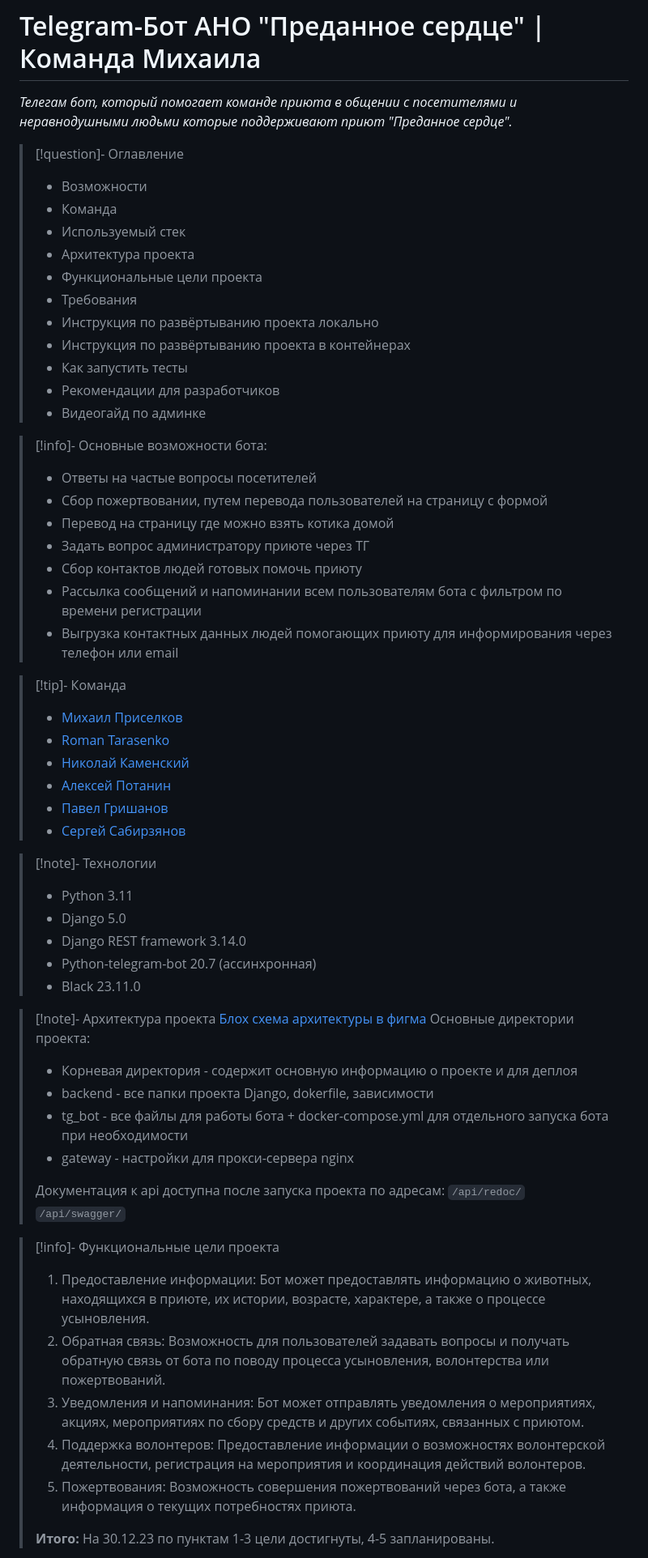
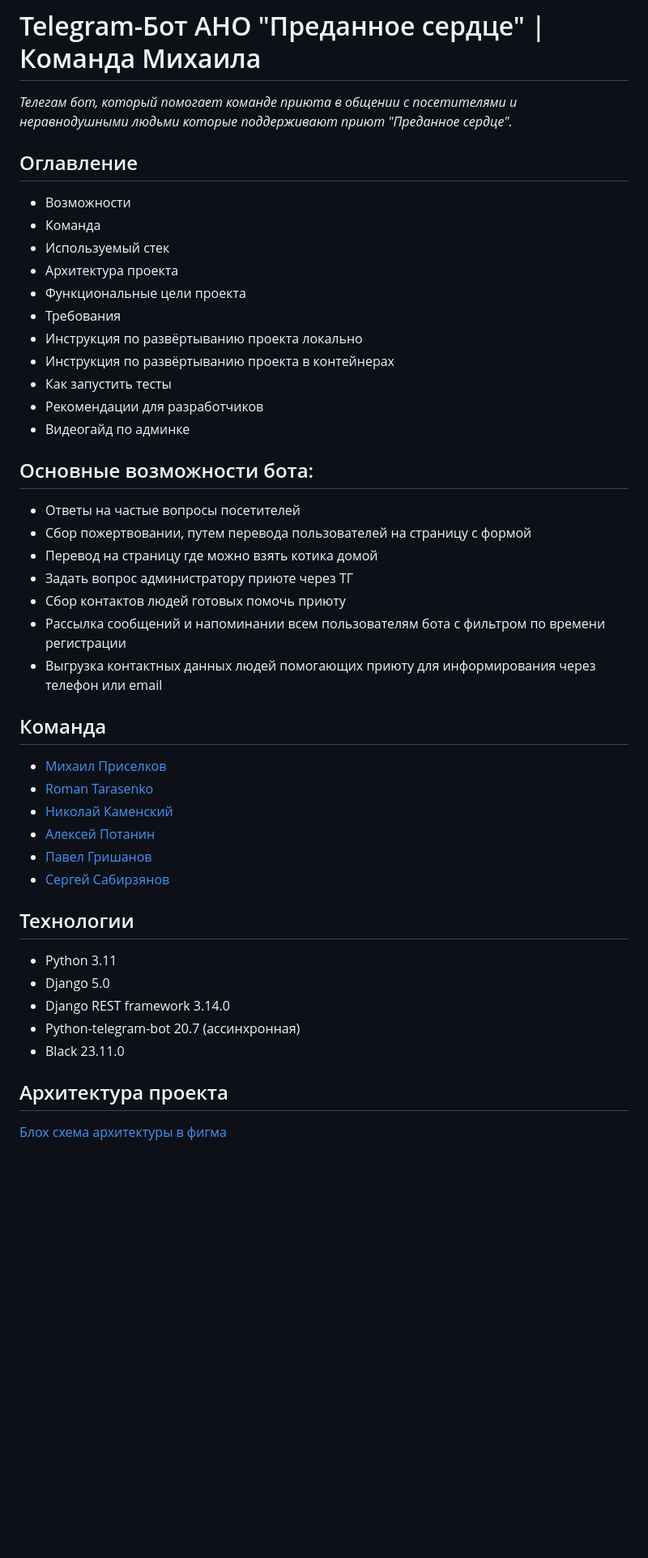
Before and after one commit to Studio-Yandex-Practicum/predannoeserdce_bot_misha, a Markdown page: README.md, the part around one of its changes. Shown at 81% size. Rendered like a GitHub page; blank space fills up the shorter version.

Commit message:
Add more info

```diff
--- a/README.md
+++ b/README.md
@@ -2,64 +2,44 @@
 
 *Телегам бот, который помогает команде приюта в общении с посетителями и неравнодушными людьми которые поддерживают приют "Преданное сердце".*
 
->[!question]- Оглавление
->- Возможности
->- Команда
->- Используемый стек
->- Архитектура проекта
->- Функциональные цели проекта
->- Требования
->- Инструкция по развёртыванию проекта локально
->- Инструкция по развёртыванию проекта в контейнерах
->- Как запустить тесты
->- Рекомендации для разработчиков
->- Видеогайд по админке
+## Оглавление
+- Возможности
+- Команда
+- Используемый стек
+- Архитектура проекта
+- Функциональные цели проекта
+- Требования
+- Инструкция по развёртыванию проекта локально
+- Инструкция по развёртыванию проекта в контейнерах
+- Как запустить тесты
+- Рекомендации для разработчиков
+- Видеогайд по админке
 
->[!info]- Основные возможности бота:
-> - Ответы на частые вопросы посетителей
-> - Сбор пожертвовании, путем перевода пользователей на страницу с формой
-> - Перевод на страницу где можно взять котика домой
-> - Задать вопрос администратору приюте через ТГ
-> - Сбор контактов людей готовых помочь приюту
-> - Рассылка сообщений и напоминании всем пользователям бота с фильтром по времени регистрации
-> - Выгрузка контактных данных людей помогающих приюту для информирования через телефон или email
+## Основные возможности бота:
+- Ответы на частые вопросы посетителей
+- Сбор пожертвовании, путем перевода пользователей на страницу с формой
+- Перевод на страницу где можно взять котика домой
+- Задать вопрос администратору приюте через ТГ
+- Сбор контактов людей готовых помочь приюту
+- Рассылка сообщений и напоминании всем пользователям бота с фильтром по времени регистрации
+- Выгрузка контактных данных людей помогающих приюту для информирования через телефон или email
 
->[!tip]- Команда
-> - [Михаил Приселков](https://github.com/BaronFAS "Github page")
-> - [Roman Tarasenko](https://github.com/tarrim80)
-> - [Николай Каменский](https://github.com/Rolicat)
-> - [Алексей Потанин](https://github.com/potashka)
-> - [Павел Гришанов](https://github.com/nabjiyxxa)
-> - [Сергей Сабирзянов](https://github.com/Comsomolec)
+## Команда
+- [Михаил Приселков](https://github.com/BaronFAS "Github page")
+- [Roman Tarasenko](https://github.com/tarrim80)
+- [Николай Каменский](https://github.com/Rolicat)
+- [Алексей Потанин](https://github.com/potashka)
+- [Павел Гришанов](https://github.com/nabjiyxxa)
+- [Сергей Сабирзянов](https://github.com/Comsomolec)
 
-> [!note]- Технологии
-> - Python 3.11
-> - Django 5.0
-> - Django REST framework 3.14.0
-> - Python-telegram-bot 20.7 (ассинхронная)
-> - Black 23.11.0
+## Технологии
+- Python 3.11
+- Django 5.0
+- Django REST framework 3.14.0
+- Python-telegram-bot 20.7 (ассинхронная)
+- Black 23.11.0
 
-> [!note]- Архитектура проекта
-> [Блох схема архитектуры в фигма](https://www.figma.com/file/QdebLowg51UKA6qmNXpGyg/predannoeserdce?type=whiteboard&node-id=0%3A1&t=WFJsoxsVOsZ0SRbu-1)
-> Основные директории проекта:
-> - Корневая директория - содержит основную информацию о проекте и для деплоя
-> - backend - все папки проекта Django, dokerfile, зависимости
-> - tg_bot - все файлы для работы бота + docker-compose.yml для отдельного запуска бота при необходимости
-> - gateway - настройки для прокси-сервера nginx
->
-> Документация к api доступна после запуска проекта по адресам:
->`/api/redoc/`
->`/api/swagger/`
->
+## Архитектура проекта
 
->[!info]- Функциональные цели проекта
->
-> 1. Предоставление информации: Бот может предоставлять информацию о животных, находящихся в приюте, их истории, возрасте, характере, а также о процессе усыновления.
-> 2. Обратная связь: Возможность для пользователей задавать вопросы и получать обратную связь от бота по поводу процесса усыновления, волонтерства или пожертвований.
-> 3. Уведомления и напоминания: Бот может отправлять уведомления о мероприятиях, акциях, мероприятиях по сбору средств и других событиях, связанных с приютом.
-> 4. Поддержка волонтеров: Предоставление информации о возможностях волонтерской деятельности, регистрация на мероприятия и координация действий волонтеров.
-> 5. Пожертвования: Возможность совершения пожертвований через бота, а также информация о текущих потребностях приюта.
->
-> **Итого:** На 30.12.23 по пунктам 1-3 цели достигнуты, 4-5  запланированы.
->
+[Блох схема архитектуры в фигма](https://www.figma.com/file/QdebLowg51UKA6qmNXpGyg/predannoeserdce?type=whiteboard&node-id=0%3A1&t=WFJsoxsVOsZ0SRbu-1)
 
```
Also changed, not shown: other parts of README.md (+28 -6 lines).
